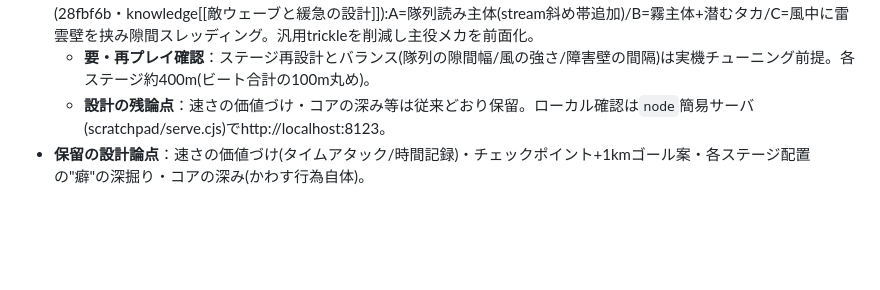
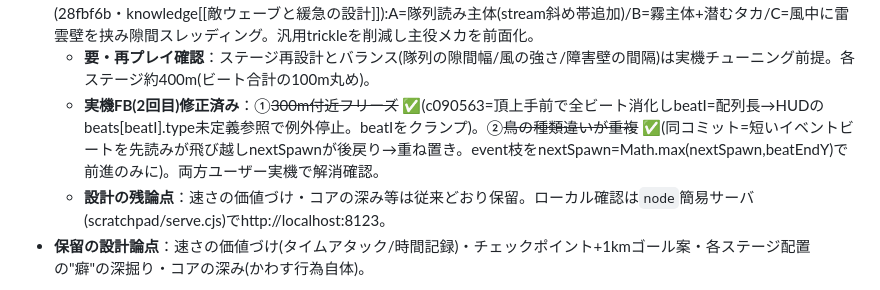
Before and after one commit to yukiyeahhhh/hippo-rocket, a Markdown page: HANDOFF.md, the part around the change. GitHub-like rendering; blank space fills up the shorter version.

Commit message:
docs: HANDOFF=実機FB2回目(フリーズ/鳥重なり)修正の記録
Co-Authored-By: Claude Opus 4.8 <noreply@anthropic.com>

```diff
--- a/HANDOFF.md
+++ b/HANDOFF.md
@@ -75,6 +75,7 @@
   - **次の候補(任意)**：機体別の状態差(idle/boost/fall)・発射台padのリッチ化・スター/ハート等の小物アイコン・キービジュアル/タイトル。
 - **実機プレイFB(1回目)反映済み**：①~~風船の体がデカい~~ ✅体は普通サイズ・大風船3つで吊る構図に再生成(ee3741d。size1.5→1.0)。②~~死因でメッセージ未分け~~ ✅衝突=「ぶつかった！」/落下=「墜落…」(die(cause))。③~~フォントがダサい~~ ✅"M PLUS Rounded 1c"丸ポップ体に全面差替。④~~各ステージで遊びが変わらない/つまらない~~ ✅**3ステージ再設計**(28fbf6b・knowledge[[敵ウェーブと緩急の設計]]):A=隊列読み主体(stream斜め帯追加)/B=霧主体+潜むタカ/C=風中に雷雲壁を挟み隙間スレッディング。汎用trickleを削減し主役メカを前面化。
   - **要・再プレイ確認**：ステージ再設計とバランス(隊列の隙間幅/風の強さ/障害壁の間隔)は実機チューニング前提。各ステージ約400m(ビート合計の100m丸め)。
+  - **実機FB(2回目)修正済み**：①~~300m付近フリーズ~~ ✅(c090563=頂上手前で全ビート消化しbeatI=配列長→HUDのbeats[beatI].type未定義参照で例外停止。beatIをクランプ)。②~~鳥の種類違いが重複~~ ✅(同コミット=短いイベントビートを先読みが飛び越しnextSpawnが後戻り→重ね置き。event枝をnextSpawn=Math.max(nextSpawn,beatEndY)で前進のみに)。両方ユーザー実機で解消確認。
   - **設計の残論点**：速さの価値づけ・コアの深み等は従来どおり保留。ローカル確認は`node`簡易サーバ(scratchpad/serve.cjs)でhttp://localhost:8123。
 - **保留の設計論点**：速さの価値づけ(タイムアタック/時間記録)・チェックポイント+1kmゴール案・各ステージ配置の"癖"の深掘り・コアの深み(かわす行為自体)。
 
```
